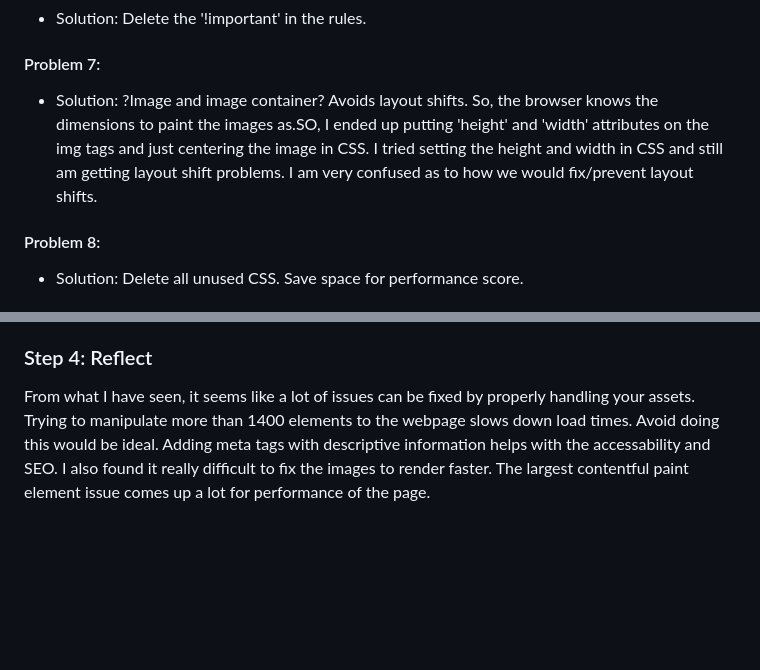
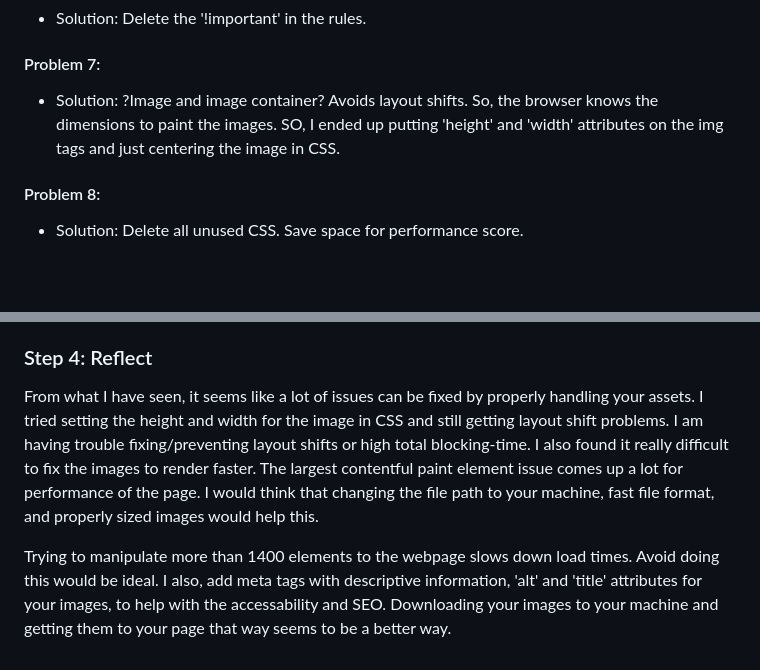
Before and after one commit to JenniferT9462/Devtools-debugging, a Markdown page: Day-5.md, 2 parts joined by grey strips. GitHub-like rendering; blank space fills up the shorter version.

Commit message:
Fixed typos and add more info

```diff
--- a/Day-5.md
+++ b/Day-5.md
@@ -86,7 +86,7 @@ For each identified problem, propose a solution or an optimization strategy. Bri
 
 #### Problem 7:
 
-- Solution: ?Image and image container? Avoids layout shifts. So, the browser knows the dimensions to paint the images as.SO, I ended up putting 'height' and 'width' attributes on the img tags and just centering the image in CSS. I tried setting the height and width in CSS and still am getting layout shift problems. I am very confused as to how we would fix/prevent layout shifts.
+- Solution: ?Image and image container? Avoids layout shifts. So, the browser knows the dimensions to paint the images. SO, I ended up putting 'height' and 'width' attributes on the img tags and just centering the image in CSS.
 
 #### Problem 8:
 
@@ -103,4 +103,7 @@ For each identified problem, propose a solution or an optimization strategy. Bri
 
 ### Step 4: Reflect
 
-From what I have seen, it seems like a lot of issues can be fixed by properly handling your assets. Trying to manipulate more than 1400 elements to the webpage slows down load times. Avoid doing this would be ideal. Adding meta tags with descriptive information helps with the accessability and SEO. I also found it really difficult to fix the images to render faster. The largest contentful paint element issue comes up a lot for performance of the page.
+From what I have seen, it seems like a lot of issues can be fixed by properly handling your assets. I tried setting the height and width for the image in CSS and still getting layout shift problems. I am having trouble fixing/preventing layout shifts or high total blocking-time. I also found it really difficult to fix the images to render faster. The largest contentful paint element issue comes up a lot for performance of the page. I would think that changing the file path to your machine, fast file format, and properly sized images would help this.
+
+
+ Trying to manipulate more than 1400 elements to the webpage slows down load times. Avoid doing this would be ideal. I also,  add meta tags with descriptive information, 'alt' and 'title' attributes for your images, to help with the accessability and SEO. Downloading your images to your machine and getting them to your page that way seems to be a better way.
```
